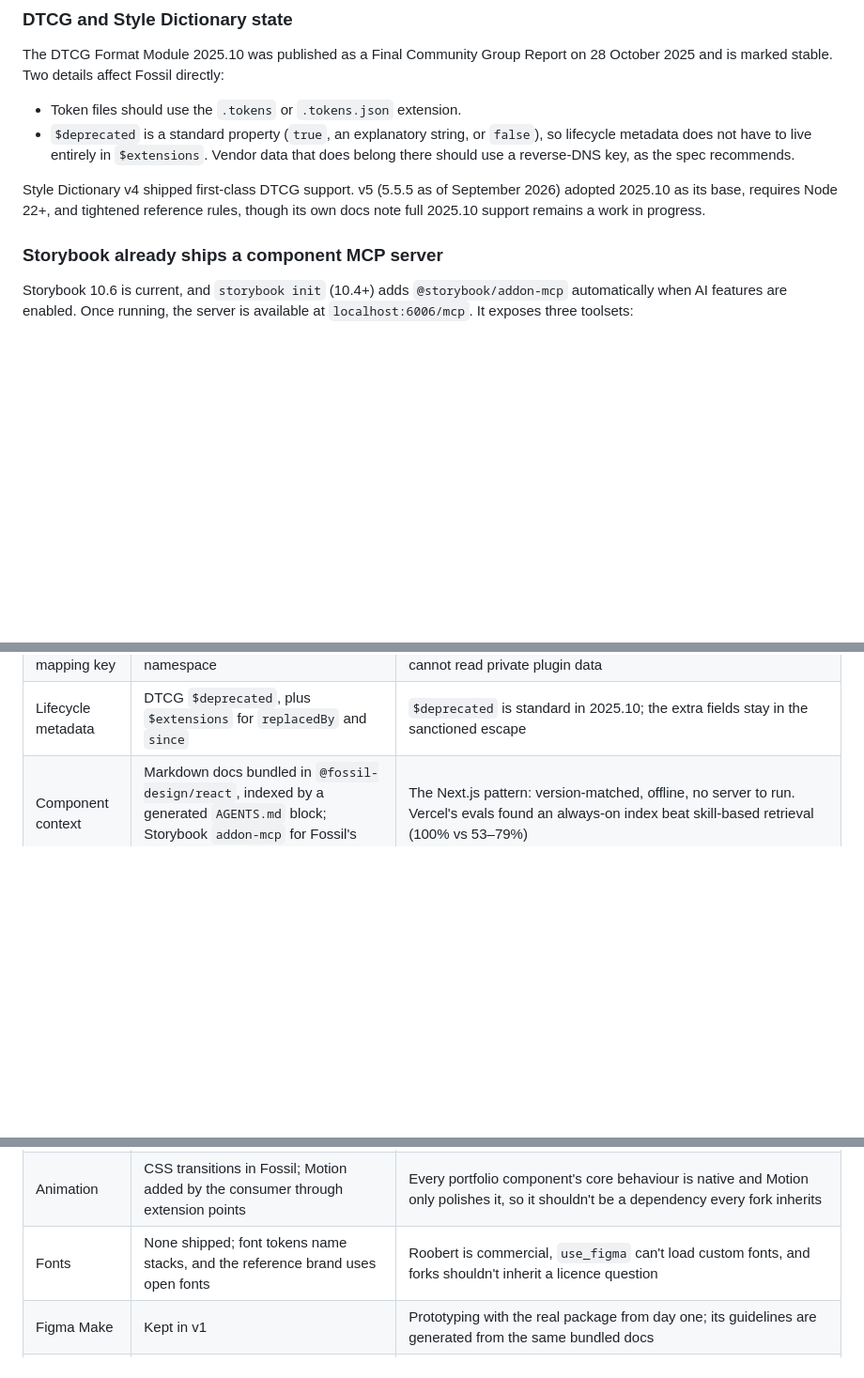
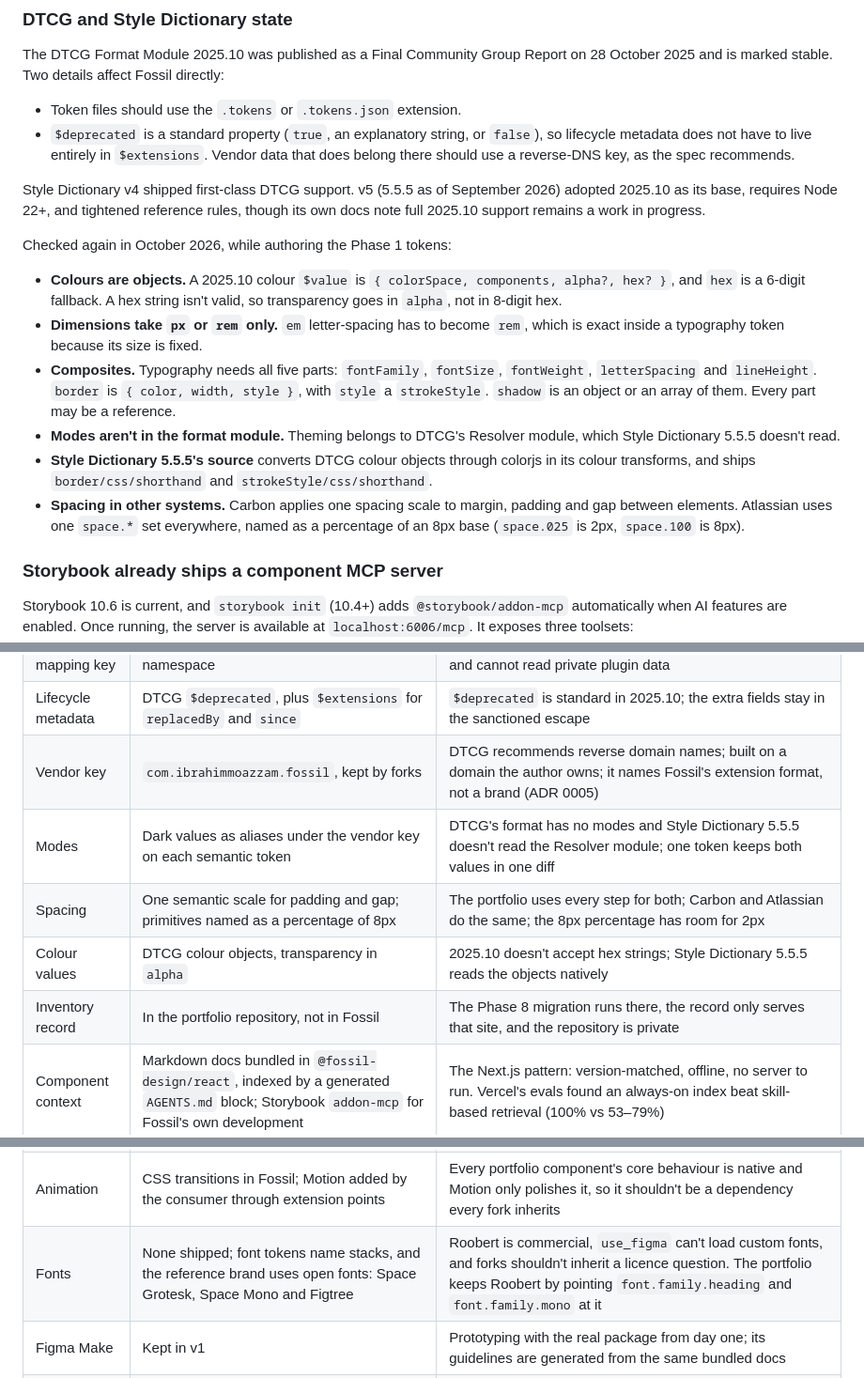
Before and after one commit to ibrahimmoazzam/fossil-design, a Markdown page: docs/Learnings.md, 3 parts joined by grey strips. Shown at 94% size. Rendered like a GitHub page; blank space fills up the shorter version.

```diff
--- a/docs/Learnings.md
+++ b/docs/Learnings.md
@@ -313,6 +313,14 @@ The DTCG Format Module 2025.10 was published as a Final Community Group Report o
 
 Style Dictionary v4 shipped first-class DTCG support. v5 (5.5.5 as of September 2026) adopted 2025.10 as its base, requires Node 22+, and tightened reference rules, though its own docs note full 2025.10 support remains a work in progress.
 
+Checked again in October 2026, while authoring the Phase 1 tokens:
+- **Colours are objects.** A 2025.10 colour `$value` is `{ colorSpace, components, alpha?, hex? }`, and `hex` is a 6-digit fallback. A hex string isn't valid, so transparency goes in `alpha`, not in 8-digit hex.
+- **Dimensions take `px` or `rem` only.** `em` letter-spacing has to become `rem`, which is exact inside a typography token because its size is fixed.
+- **Composites.** Typography needs all five parts: `fontFamily`, `fontSize`, `fontWeight`, `letterSpacing` and `lineHeight`. `border` is `{ color, width, style }`, with `style` a `strokeStyle`. `shadow` is an object or an array of them. Every part may be a reference.
+- **Modes aren't in the format module.** Theming belongs to DTCG's Resolver module, which Style Dictionary 5.5.5 doesn't read.
+- **Style Dictionary 5.5.5's source** converts DTCG colour objects through colorjs in its colour transforms, and ships `border/css/shorthand` and `strokeStyle/css/shorthand`.
+- **Spacing in other systems.** Carbon applies one spacing scale to margin, padding and gap between elements. Atlassian uses one `space.*` set everywhere, named as a percentage of an 8px base (`space.025` is 2px, `space.100` is 8px).
+
 ### Storybook already ships a component MCP server
 
 Storybook 10.6 is current, and `storybook init` (10.4+) adds `@storybook/addon-mcp` automatically when AI features are enabled. Once running, the server is available at `localhost:6006/mcp`. It exposes three toolsets:
@@ -495,6 +503,11 @@ Trusted publishing from GitHub Actions is the correct setup, and is cheap to con
 | Margins | No margin prop on `Box`; a margin in CSS fails lint unless it's `0` or carries a disable comment with a reason | Harvested from the portfolio's rule: spacing comes from padding and `gap`, and a margin needs permission and a reason. A lint error that only a written reason can pass keeps the original "ask first" exception, and every use shows up in the escape count |
 | Figma mapping key | Shared plugin data under a `fossil` namespace | Agents writing through `use_figma` run as a different plugin and cannot read private plugin data |
 | Lifecycle metadata | DTCG `$deprecated`, plus `$extensions` for `replacedBy` and `since` | `$deprecated` is standard in 2025.10; the extra fields stay in the sanctioned escape |
+| Vendor key | `com.ibrahimmoazzam.fossil`, kept by forks | DTCG recommends reverse domain names; built on a domain the author owns; it names Fossil's extension format, not a brand (ADR 0005) |
+| Modes | Dark values as aliases under the vendor key on each semantic token | DTCG's format has no modes and Style Dictionary 5.5.5 doesn't read the Resolver module; one token keeps both values in one diff |
+| Spacing | One semantic scale for padding and gap; primitives named as a percentage of 8px | The portfolio uses every step for both; Carbon and Atlassian do the same; the 8px percentage has room for 2px |
+| Colour values | DTCG colour objects, transparency in `alpha` | 2025.10 doesn't accept hex strings; Style Dictionary 5.5.5 reads the objects natively |
+| Inventory record | In the portfolio repository, not in Fossil | The Phase 8 migration runs there, the record only serves that site, and the repository is private |
 | Component context | Markdown docs bundled in `@fossil-design/react`, indexed by a generated `AGENTS.md` block; Storybook `addon-mcp` for Fossil's own development | The Next.js pattern: version-matched, offline, no server to run. Vercel's evals found an always-on index beat skill-based retrieval (100% vs 53–79%) |
 | Token context | `tokens.json`, a `tokens.md` in the bundled docs, and foundation rules in the `AGENTS.md` block | Foundations must be always-on; one token build feeds every rendering |
 | Distribution | Public npm, `0.x` during development, `1.0.0` at Phase 8. Each package's first version is published by hand, then OIDC | Separate site repo removes `workspace:`; `0.x` keeps renames cheap while the taxonomy churns; `npm trust` needs the package to exist first |
@@ -502,7 +515,7 @@ Trusted publishing from GitHub Actions is the correct setup, and is cheap to con
 | Adoption model | A template to fork, with the published packages as the reference brand | The Figma round trip needs a team to own its token source, which only a fork gives it |
 | Behaviour layer | Harvested from the portfolio, native elements first; Fossil owns the accessibility | The portfolio's versions exist and use native `<dialog>` and scroll-snap. A fork can swap a headless library in per component without touching the pipeline |
 | Animation | CSS transitions in Fossil; Motion added by the consumer through extension points | Every portfolio component's core behaviour is native and Motion only polishes it, so it shouldn't be a dependency every fork inherits |
-| Fonts | None shipped; font tokens name stacks, and the reference brand uses open fonts | Roobert is commercial, `use_figma` can't load custom fonts, and forks shouldn't inherit a licence question |
+| Fonts | None shipped; font tokens name stacks, and the reference brand uses open fonts: Space Grotesk, Space Mono and Figtree | Roobert is commercial, `use_figma` can't load custom fonts, and forks shouldn't inherit a licence question. The portfolio keeps Roobert by pointing `font.family.heading` and `font.family.mono` at it |
 | Figma Make | Kept in v1 | Prototyping with the real package from day one; its guidelines are generated from the same bundled docs |
 | TypeScript | Pinned to `~6.0.3` | TypeScript 7 has no JavaScript API yet, which `typescript-eslint` and docgen need |
 | Site location | Separate repository | Forces the packages to be genuinely consumable and dogfoods the upgrade path |
```
Also changed, not shown: docs/PRD.md (+13 -9 lines).
